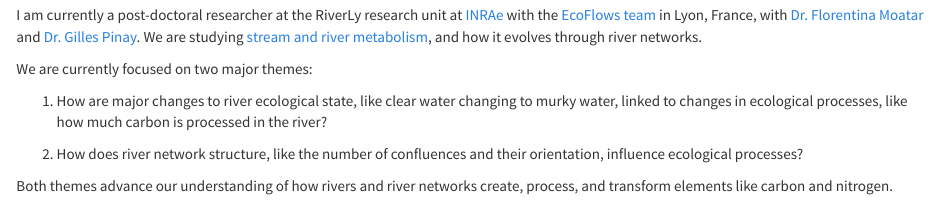
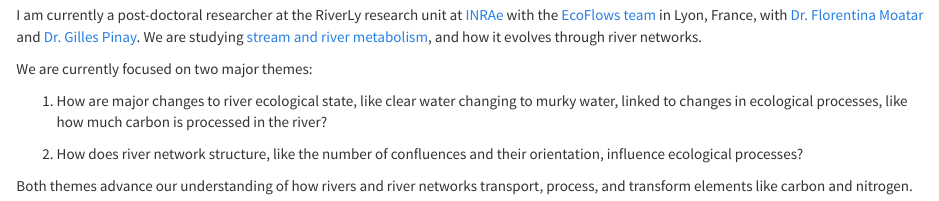
Before and after one commit to jakediamond/jakediamond.github.io, an R Markdown document (about.Rmd): the page in a window 1100 px wide, from 400 px down. The pictures show the output file about.html that the author committed with the source, opened offline; library style sheets and scripts come from the installed R packages.

Commit message:
quick edit to the about page

```diff
--- a/about.Rmd
+++ b/about.Rmd
@@ -23,5 +23,5 @@ linked to changes in ecological processes, like how much carbon is processed in
 2) How does river network structure, like the number of confluences and their orientation,
 influence ecological processes?
 
-Both themes advance our understanding of how rivers and river networks create, process,
+Both themes advance our understanding of how rivers and river networks transport, process,
 and transform elements like carbon and nitrogen.
```
Also changed, not shown: about.html.
